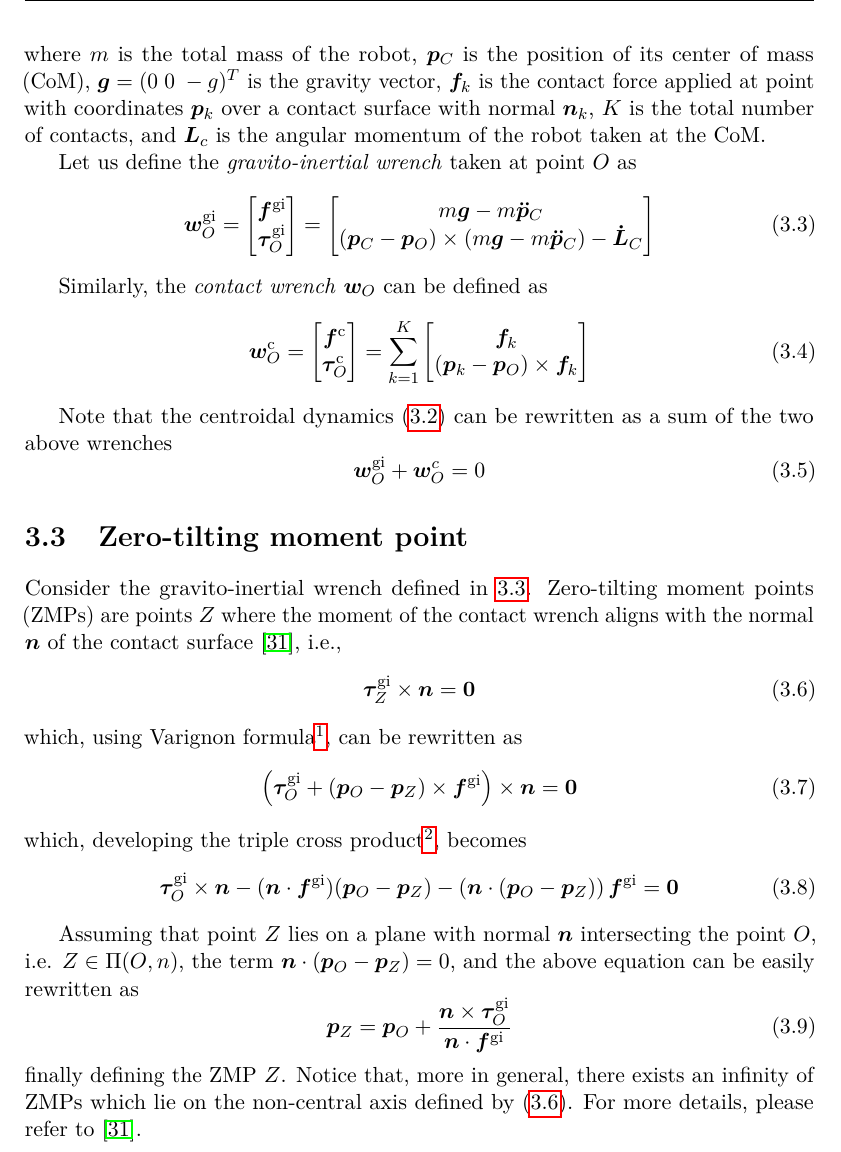
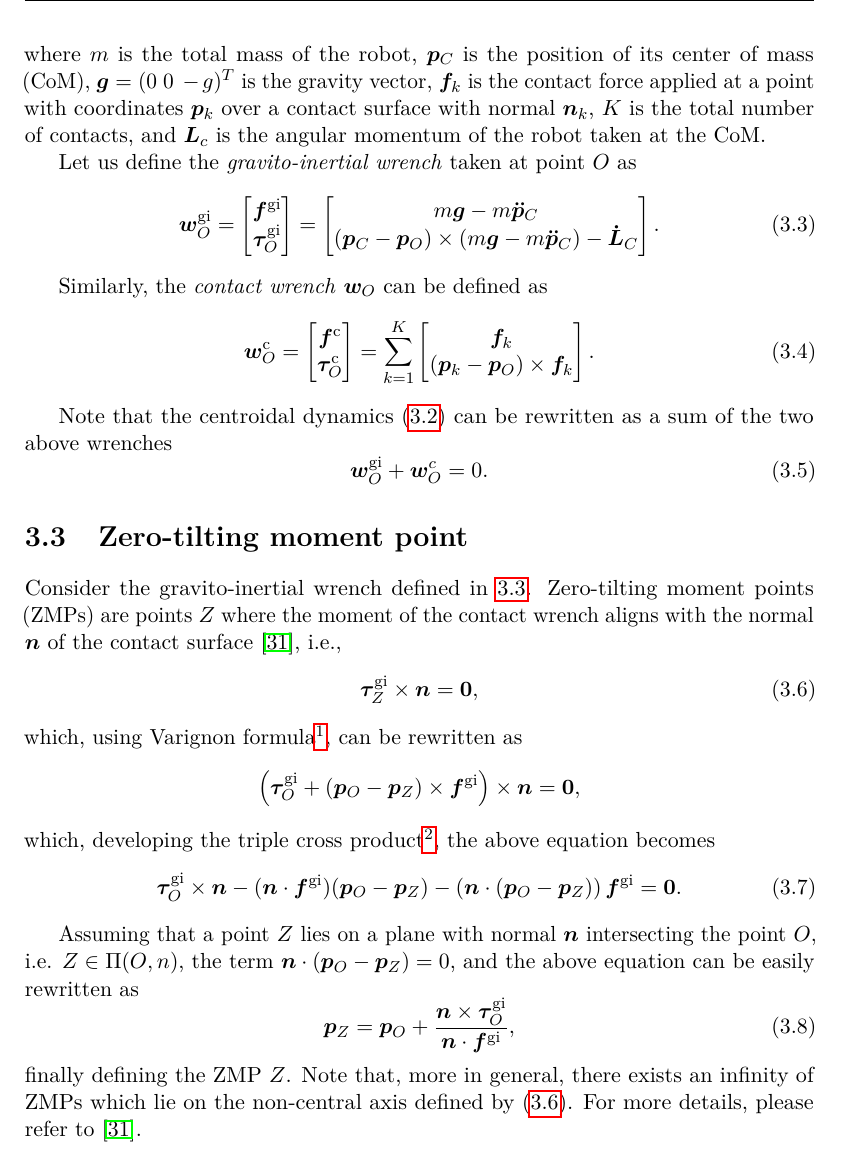
Before and after one commit to micco00x/phdthesis, a LaTeX thesis (thesis.tex, which reads humanoidlocomotiondynamics.tex): part of page 14 of 100, cut so that both start at the same text. Compiled offline with pdfLaTeX.

Commit message:
Minor updates to humanoid dynamics chapter

```diff
--- a/humanoidlocomotiondynamics.tex
+++ b/humanoidlocomotiondynamics.tex
@@ -58,12 +58,12 @@ The above hypothesis allows as to focus on the unactuated part of the equation
     \sum_{k=1}^K
     \begin{bmatrix}
         \bm{f}_k \\ (\bm{p}_C - \bm{p}_k) \times \bm{f}_k
-    \end{bmatrix}
+    \end{bmatrix},
 \end{equation}
 where $m$ is the total mass of the robot, $\bm{p}_C$ is the position of its
 center of mass (CoM),
 $\bm{g} = (0 \; 0 \; -g)^T$ is the gravity vector, $\bm{f}_k$ is the contact force
-applied at point with coordinates $\bm{p}_k$ over a contact surface with normal
+applied at a point with coordinates $\bm{p}_k$ over a contact surface with normal
 $\bm{n}_k$, $K$ is the total number of contacts, and $\bm{L}_c$ is the angular
 momentum of the robot taken at the CoM.
 
@@ -80,7 +80,7 @@ Let us define the \textit{gravito-inertial wrench} taken at point $O$ as
     \begin{bmatrix}
         m \bm{g} - m \bm{\ddot{p}}_C \\
         (\bm{p}_C - \bm{p}_O) \times (m \bm{g} - m \bm{\ddot{p}}_C) - \bm{\dot{L}}_C
-    \end{bmatrix}
+    \end{bmatrix}.
 \end{equation}
 
 Similarly, the \textit{contact wrench} $\bm{w}_O$ can be defined as
@@ -97,13 +97,13 @@ Similarly, the \textit{contact wrench} $\bm{w}_O$ can be defined as
     \begin{bmatrix}
         \bm{f}_k\\
         (\bm{p}_k - \bm{p}_O) \times \bm{f}_k
-    \end{bmatrix}
+    \end{bmatrix}.
 \end{equation}
 
 Note that the centroidal dynamics \eqref{eq:centroidal-dynamics} can be
 rewritten as a sum of the two above wrenches
 \begin{equation}
-    \bm{w}_O^{\rm gi} + \bm{w}_O^c = 0
+    \bm{w}_O^{\rm gi} + \bm{w}_O^c = 0.
 \end{equation}
 
 \section{Zero-tilting moment point}
@@ -119,9 +119,9 @@ which, using Varignon formula\footnote{A screw $\bm{w}_O =
 and it is composed by a linear force $\bm{f}$ passing through $O$, together with the
 total moment $\bm{\tau}_O$ about $O$. That total moment around any other point
 $A$ can be computed using Varignon formula as $\bm{\tau}_A=\bm{\tau}_O+\bm{f}\times(\bm{p}_A-\bm{p}_O)$.}, can be rewritten as
-\begin{equation}
-    \left(\bm{\tau}_O^{\rm gi} + (\bm{p}_O - \bm{p}_Z) \times \bm{f}^{\rm gi}\right) \times \bm{n} = \bm{0}
-\end{equation}
+\begin{equation*}
+    \left(\bm{\tau}_O^{\rm gi} + (\bm{p}_O - \bm{p}_Z) \times \bm{f}^{\rm gi}\right) \times \bm{n} = \bm{0},
+\end{equation*}
 which, developing the triple cross product\footnote{The triple cross product
 between three vectors $\bm{a}, \bm{b}, \bm{c} \in \mathrm{R}^n$ is defined as
 the cross product of the vector $\bm{a}$ with the cross product of the other
@@ -129,16 +129,16 @@ two: $\bm{a}\times(\bm{b}\times\bm{c})=(\bm{a}\cdot\bm{c})\bm{b}-
 (\bm{a}\cdot\bm{b})\bm{c}$. Note that, since the cross product is anticommutative,
 the following holds:
 ($\bm{a}\times\bm{b})\times\bm{c}=-(\bm{c}\cdot\bm{b})\bm{a}+
-(\bm{c}\cdot\bm{a})\bm{b}$.}, becomes
+(\bm{c}\cdot\bm{a})\bm{b}$.}, the above equation becomes
 \begin{equation}
-    \bm{\tau}_O^{\rm gi} \times \bm{n} - (\bm{n} \cdot \bm{f}^{\rm gi}) (\bm{p}_O - \bm{p}_Z) - \left(\bm{n} \cdot (\bm{p}_O - \bm{p}_Z)\right) \bm{f}^{\rm gi} = \bm{0}
+    \bm{\tau}_O^{\rm gi} \times \bm{n} - (\bm{n} \cdot \bm{f}^{\rm gi}) (\bm{p}_O - \bm{p}_Z) - \left(\bm{n} \cdot (\bm{p}_O - \bm{p}_Z)\right) \bm{f}^{\rm gi} = \bm{0}.
 \end{equation}
 
-Assuming that point $Z$ lies on a plane with normal $\bm{n}$ intersecting the point $O$, i.e. $Z \in \Pi(O, n)$, the term $\bm{n} \cdot (\bm{p}_O - \bm{p}_Z) = 0$, and the above equation can be easily rewritten as
+Assuming that a point $Z$ lies on a plane with normal $\bm{n}$ intersecting the point $O$, i.e. $Z \in \Pi(O, n)$, the term $\bm{n} \cdot (\bm{p}_O - \bm{p}_Z) = 0$, and the above equation can be easily rewritten as
 \begin{equation}
-    \bm{p}_Z = \bm{p}_O + \frac{\bm{n} \times \bm{\tau}_O^{\rm gi}}{\bm{n} \cdot \bm{f}^{\rm gi}}
+    \bm{p}_Z = \bm{p}_O + \frac{\bm{n} \times \bm{\tau}_O^{\rm gi}}{\bm{n} \cdot \bm{f}^{\rm gi}},
 \end{equation}
-finally defining the ZMP $Z$. Notice that, more in general, there exists an infinity of ZMPs which lie on the non-central axis defined by \eqref{eq:zmp-non-tilting-condition}. For more details, please refer to \cite{SardainBessonnet2004}.
+finally defining the ZMP $Z$. Note that, more in general, there exists an infinity of ZMPs which lie on the non-central axis defined by \eqref{eq:zmp-non-tilting-condition}. For more details, please refer to \cite{SardainBessonnet2004}.
 
 \subsection{Relationship between CoM, ZMP and angular momentum}
 Consider the non-tilting condition of Eq. \eqref{eq:zmp-non-tilting-condition}. Using Varignon formula $\bm{\tau}_Z^{\rm gi} = \bm{\tau}_C^{\rm gi} + \bm{f}^{\rm gi} \times (\bm{p}_Z - \bm{p}_C)$, we have that
```
Also changed, not shown: humanoidlocomotiondynamics.tex (14 more changed lines).
